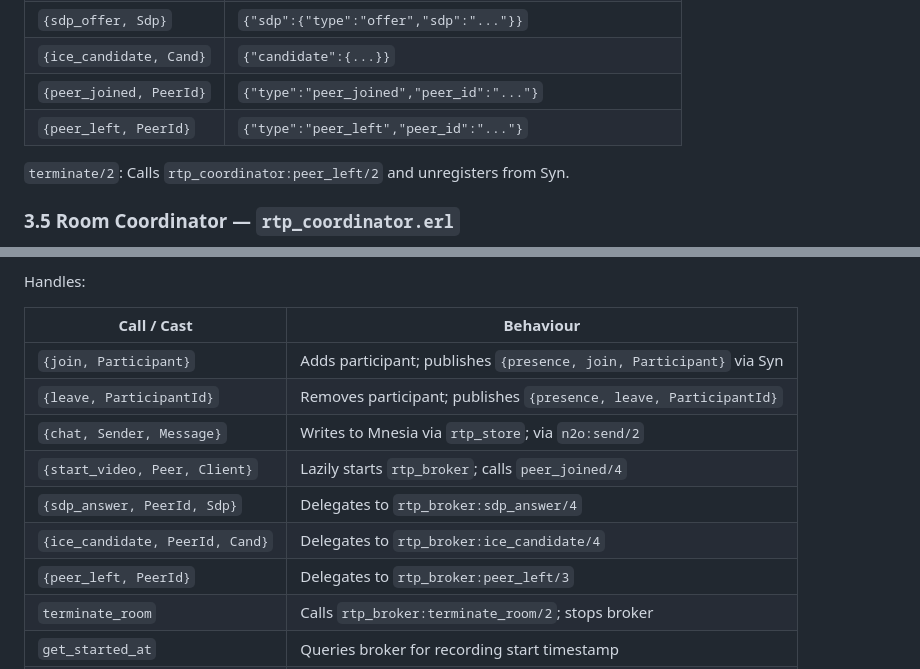
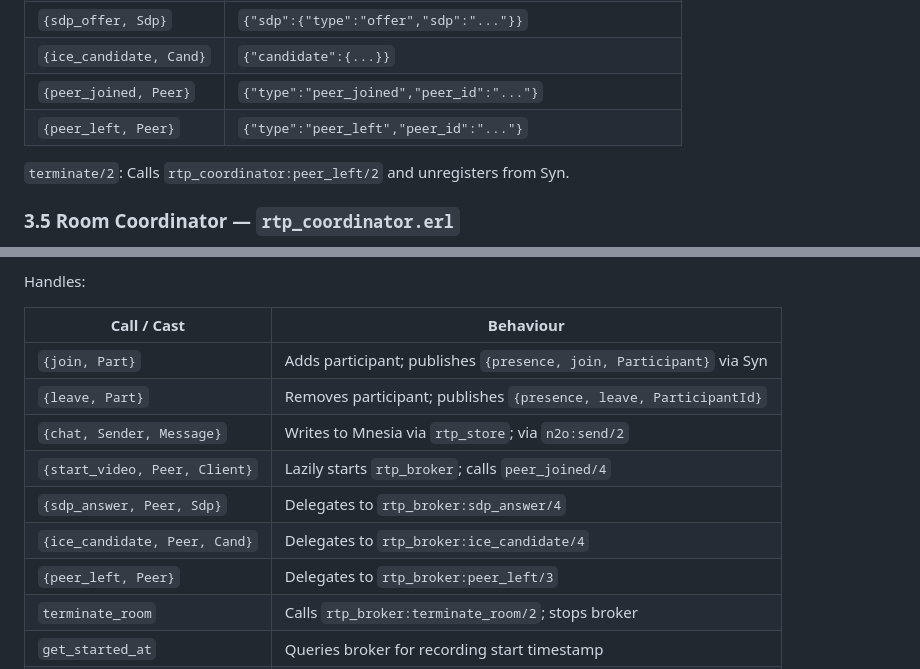
Before and after one commit to zencrypted/rtp, a Markdown page: README.md, 2 parts joined by grey strips. GitHub-like rendering.

```diff
--- a/README.md
+++ b/README.md
@@ -235,8 +235,8 @@ updates the session token device field, registers the process in the `rooms` Syn
 | `{send_room_info, At}` | `{"type":"room_info","started_at":...,"hls_format":...}` |
 | `{sdp_offer, Sdp}` | `{"sdp":{"type":"offer","sdp":"..."}}` |
 | `{ice_candidate, Cand}` | `{"candidate":{...}}` |
-| `{peer_joined, PeerId}` | `{"type":"peer_joined","peer_id":"..."}` |
-| `{peer_left, PeerId}` | `{"type":"peer_left","peer_id":"..."}` |
+| `{peer_joined, Peer}` | `{"type":"peer_joined","peer_id":"..."}` |
+| `{peer_left, Peer}` | `{"type":"peer_left","peer_id":"..."}` |
 
 `terminate/2`: Calls `rtp_coordinator:peer_left/2` and unregisters from Syn.
 
@@ -258,13 +258,13 @@ Handles:
 
 | Call / Cast | Behaviour |
 |---|---|
-| `{join, Participant}` | Adds participant; publishes `{presence, join, Participant}` via Syn |
-| `{leave, ParticipantId}` | Removes participant; publishes `{presence, leave, ParticipantId}` |
+| `{join, Part}` | Adds participant; publishes `{presence, join, Participant}` via Syn |
+| `{leave, Part}` | Removes participant; publishes `{presence, leave, ParticipantId}` |
 | `{chat, Sender, Message}` | Writes to Mnesia via `rtp_store`; via `n2o:send/2` |
 | `{start_video, Peer, Client}` | Lazily starts `rtp_broker`; calls `peer_joined/4` |
-| `{sdp_answer, PeerId, Sdp}` | Delegates to `rtp_broker:sdp_answer/4` |
-| `{ice_candidate, PeerId, Cand}` | Delegates to `rtp_broker:ice_candidate/4` |
-| `{peer_left, PeerId}` | Delegates to `rtp_broker:peer_left/3` |
+| `{sdp_answer, Peer, Sdp}` | Delegates to `rtp_broker:sdp_answer/4` |
+| `{ice_candidate, Peer, Cand}` | Delegates to `rtp_broker:ice_candidate/4` |
+| `{peer_left, Peer}` | Delegates to `rtp_broker:peer_left/3` |
 | `terminate_room` | Calls `rtp_broker:terminate_room/2`; stops broker |
 | `get_started_at` | Queries broker for recording start timestamp |
 | `get_peers` | Queries broker for active peer list |
```
